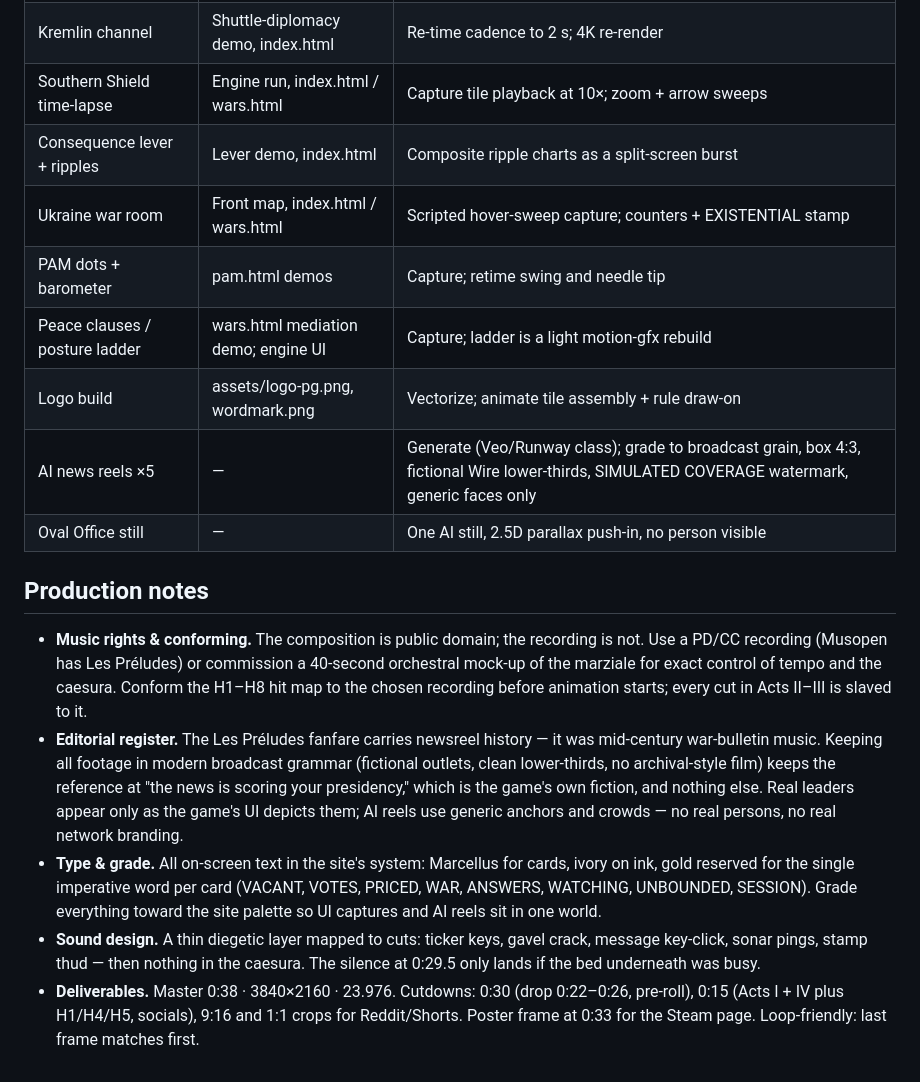
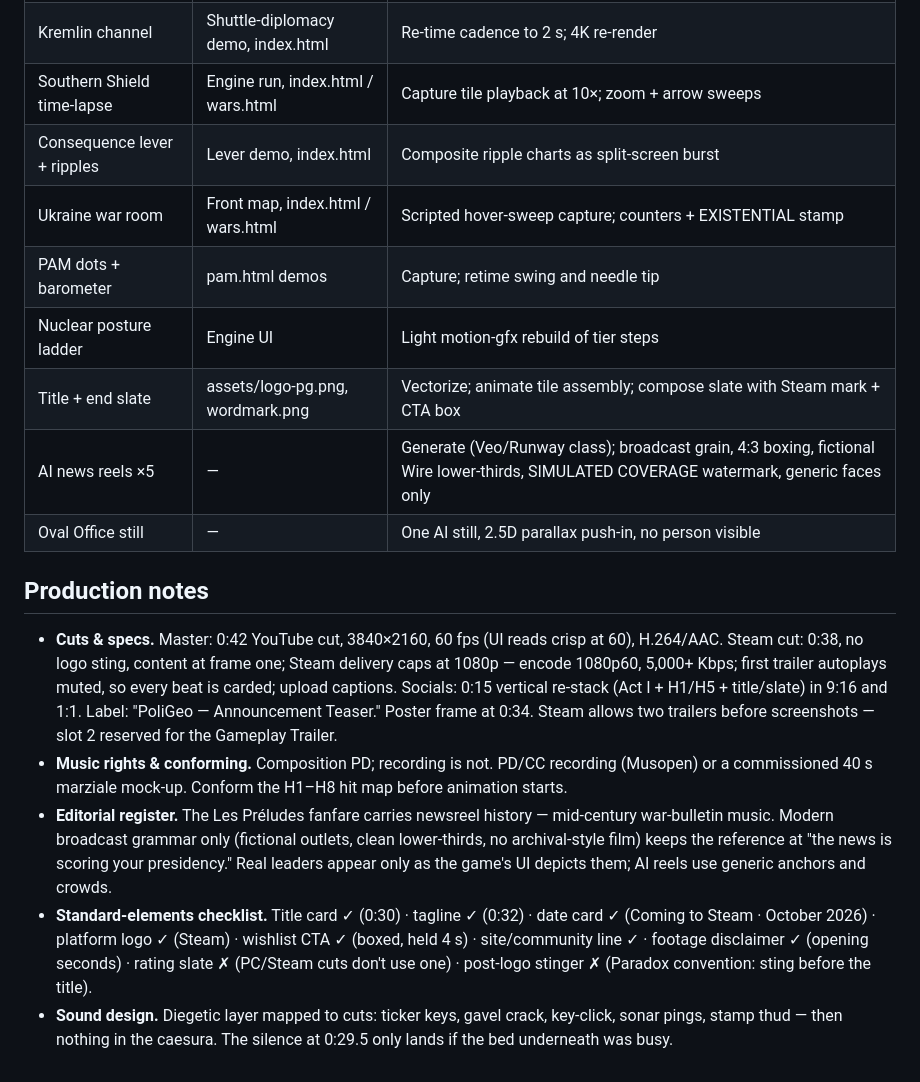
Before and after one commit to tharrisonsmith248/poligeo-site, a Markdown page: docs/teaser-01-treatment.md, the part around one of its changes. Drawn GitHub-style.

```diff
--- a/docs/teaser-01-treatment.md
+++ b/docs/teaser-01-treatment.md
@@ -135,37 +142,36 @@ Eleven of sixteen shots come from graphics that already exist.
 | Congress hemicycle | Seats viz on index.html | 4K screen-record or AE rebuild; add whip counter |
 | Kremlin channel | Shuttle-diplomacy demo, index.html | Re-time cadence to 2 s; 4K re-render |
 | Southern Shield time-lapse | Engine run, index.html / wars.html | Capture tile playback at 10×; zoom + arrow sweeps |
-| Consequence lever + ripples | Lever demo, index.html | Composite ripple charts as a split-screen burst |
+| Consequence lever + ripples | Lever demo, index.html | Composite ripple charts as split-screen burst |
 | Ukraine war room | Front map, index.html / wars.html | Scripted hover-sweep capture; counters + EXISTENTIAL stamp |
 | PAM dots + barometer | pam.html demos | Capture; retime swing and needle tip |
-| Peace clauses / posture ladder | wars.html mediation demo; engine UI | Capture; ladder is a light motion-gfx rebuild |
-| Logo build | assets/logo-pg.png, wordmark.png | Vectorize; animate tile assembly + rule draw-on |
-| AI news reels ×5 | — | Generate (Veo/Runway class); grade to broadcast grain, box 4:3, fictional Wire lower-thirds, SIMULATED COVERAGE watermark, generic faces only |
+| Nuclear posture ladder | Engine UI | Light motion-gfx rebuild of tier steps |
+| Title + end slate | assets/logo-pg.png, wordmark.png | Vectorize; animate tile assembly; compose slate with Steam mark + CTA box |
+| AI news reels ×5 | — | Generate (Veo/Runway class); broadcast grain, 4:3 boxing, fictional Wire lower-thirds, SIMULATED COVERAGE watermark, generic faces only |
 | Oval Office still | — | One AI still, 2.5D parallax push-in, no person visible |
 
 ## Production notes
 
-- **Music rights & conforming.** The composition is public domain; the
-  recording is not. Use a PD/CC recording (Musopen has Les Préludes) or
-  commission a 40-second orchestral mock-up of the marziale for exact control
-  of tempo and the caesura. Conform the H1–H8 hit map to the chosen recording
-  before animation starts; every cut in Acts II–III is slaved to it.
+- **Cuts & specs.** Master: 0:42 YouTube cut, 3840×2160, 60 fps (UI reads
+  crisp at 60), H.264/AAC. Steam cut: 0:38, no logo sting, content at frame
+  one; Steam delivery caps at 1080p — encode 1080p60, 5,000+ Kbps; first
+  trailer autoplays muted, so every beat is carded; upload captions. Socials:
+  0:15 vertical re-stack (Act I + H1/H5 + title/slate) in 9:16 and 1:1.
+  Label: "PoliGeo — Announcement Teaser." Poster frame at 0:34. Steam allows
+  two trailers before screenshots — slot 2 reserved for the Gameplay Trailer.
+- **Music rights & conforming.** Composition PD; recording is not. PD/CC
+  recording (Musopen) or a commissioned 40 s marziale mock-up. Conform the
+  H1–H8 hit map before animation starts.
 - **Editorial register.** The Les Préludes fanfare carries newsreel history —
-  it was mid-century war-bulletin music. Keeping all footage in modern
-  broadcast grammar (fictional outlets, clean lower-thirds, no archival-style
-  film) keeps the reference at "the news is scoring your presidency," which is
-  the game's own fiction, and nothing else. Real leaders appear only as the
-  game's UI depicts them; AI reels use generic anchors and crowds — no real
-  persons, no real network branding.
-- **Type & grade.** All on-screen text in the site's system: Marcellus for
-  cards, ivory on ink, gold reserved for the single imperative word per card
-  (VACANT, VOTES, PRICED, WAR, ANSWERS, WATCHING, UNBOUNDED, SESSION). Grade
-  everything toward the site palette so UI captures and AI reels sit in one
-  world.
-- **Sound design.** A thin diegetic layer mapped to cuts: ticker keys, gavel
-  crack, message key-click, sonar pings, stamp thud — then nothing in the
-  caesura. The silence at 0:29.5 only lands if the bed underneath was busy.
-- **Deliverables.** Master 0:38 · 3840×2160 · 23.976. Cutdowns: 0:30 (drop
-  0:22–0:26, pre-roll), 0:15 (Acts I + IV plus H1/H4/H5, socials), 9:16 and
-  1:1 crops for Reddit/Shorts. Poster frame at 0:33 for the Steam page.
-  Loop-friendly: last frame matches first.
+  mid-century war-bulletin music. Modern broadcast grammar only (fictional
+  outlets, clean lower-thirds, no archival-style film) keeps the reference at
+  "the news is scoring your presidency." Real leaders appear only as the
+  game's UI depicts them; AI reels use generic anchors and crowds.
+- **Standard-elements checklist.** Title card ✓ (0:30) · tagline ✓ (0:32) ·
+  date card ✓ (Coming to Steam · October 2026) · platform logo ✓ (Steam) ·
+  wishlist CTA ✓ (boxed, held 4 s) · site/community line ✓ · footage
+  disclaimer ✓ (opening seconds) · rating slate ✗ (PC/Steam cuts don't use
+  one) · post-logo stinger ✗ (Paradox convention: sting before the title).
+- **Sound design.** Diegetic layer mapped to cuts: ticker keys, gavel crack,
+  key-click, sonar pings, stamp thud — then nothing in the caesura. The
+  silence at 0:29.5 only lands if the bed underneath was busy.
```
Also changed, not shown: other parts of docs/teaser-01-treatment.md (+114 -107 lines).
